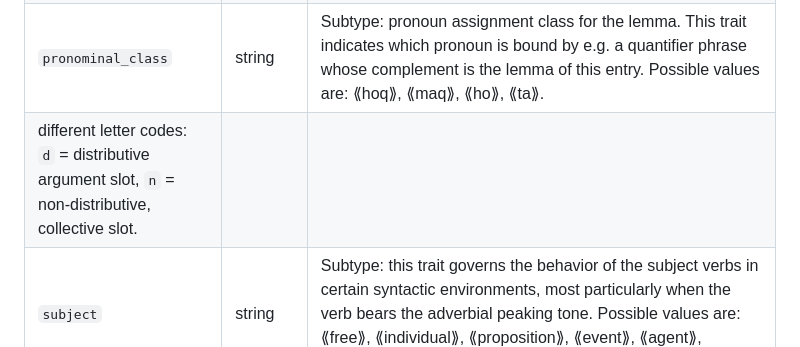
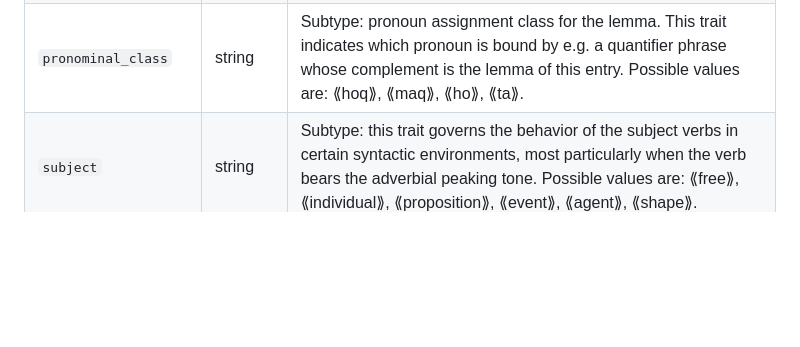
Before and after one commit to toaq/toakao, a Markdown page: FORMAT.md, the part around the change. GitHub-like rendering; blank space fills up the shorter version.

Commit message:
Removing a duplicated line from ⟦FORMAT.md⟧.

```diff
--- a/FORMAT.md
+++ b/FORMAT.md
@@ -10,7 +10,6 @@ The ⟦toakao.json⟧ JSON file's structure is constituted of a list of maps (i.
 |`frame`|string|Subtype: the serialization type of the lemma if it can take part in verb serialization; the values for this field are sequences of letters separated by whitespace, each group of letter representing one of the argument slots of the lemma, and each letter group representing a slot type, e.g. ⟪c⟫ for nonsubordinating slots, ⟪0⟫ for propositional subordination, ⟪1⟫ for property subordination… Examples of full `frame` values include `c`, `c c`, `c 0`, `c 1`, `c c 2` and so on.|
 |`distribution`|string|Subtype: distributivity signature for the lemma. Its formatting is similar as that of `frame` above, but with different letter codes: `d` = distributive argument slot, `n` = non-distributive, collective slot.|
 |`pronominal_class`|string|Subtype: pronoun assignment class for the lemma. This trait indicates which pronoun is bound by e.g. a quantifier phrase whose complement is the lemma of this entry. Possible values are: ⟪hoq⟫, ⟪maq⟫, ⟪ho⟫, ⟪ta⟫.|
-different letter codes: `d` = distributive argument slot, `n` = non-distributive, collective slot.|
 |`subject`|string|Subtype: this trait governs the behavior of the subject verbs in certain syntactic environments, most particularly when the verb bears the adverbial peaking tone. Possible values are: ⟪free⟫, ⟪individual⟫, ⟪proposition⟫, ⟪event⟫, ⟪agent⟫, ⟪shape⟫.|
 |`sememe`|string|The Predilex ID representing the meaning of the lemma.|
 |`examples`|list|A list of example sentences with translations.|
```
